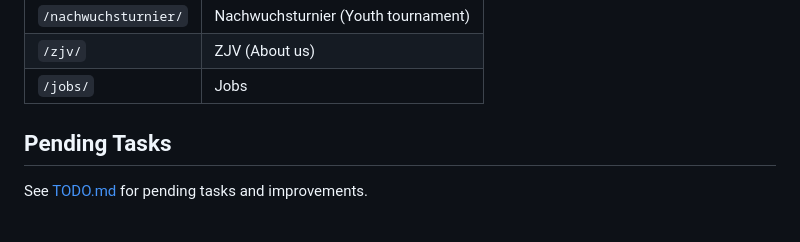
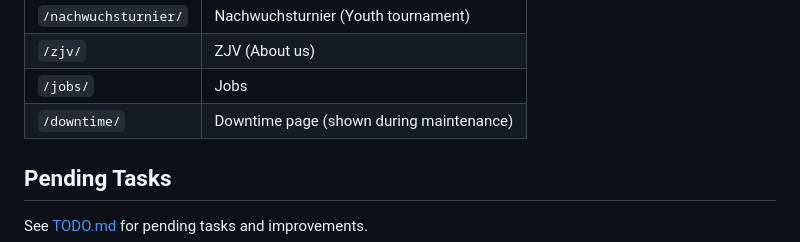
Before and after one commit to Zurcher-Judo-und-Ju-Jitsu-Verband/zjv-website, a Markdown page: README.md, the part around the change. Drawn GitHub-style.

Commit message:
mention downtime is another ting

```diff
--- a/README.md
+++ b/README.md
@@ -45,6 +45,7 @@ The structure below reflects the original Joomla-based site. We aim to preserve
 | `/nachwuchsturnier/` | Nachwuchsturnier (Youth tournament) |
 | `/zjv/` | ZJV (About us) |
 | `/jobs/` | Jobs |
+| `/downtime/` | Downtime page (shown during maintenance) |
 
 ## Pending Tasks
 
```
